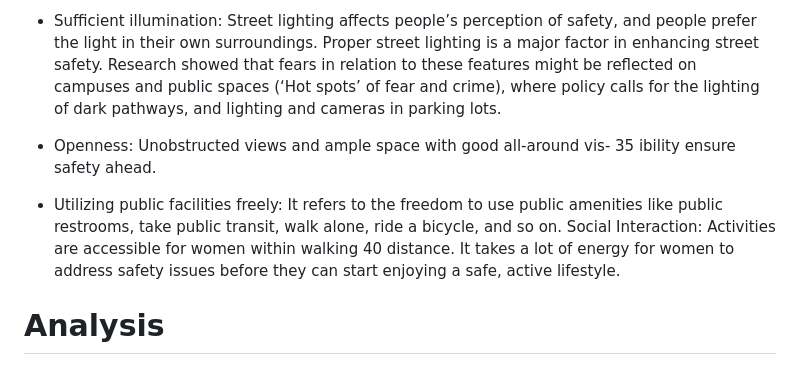
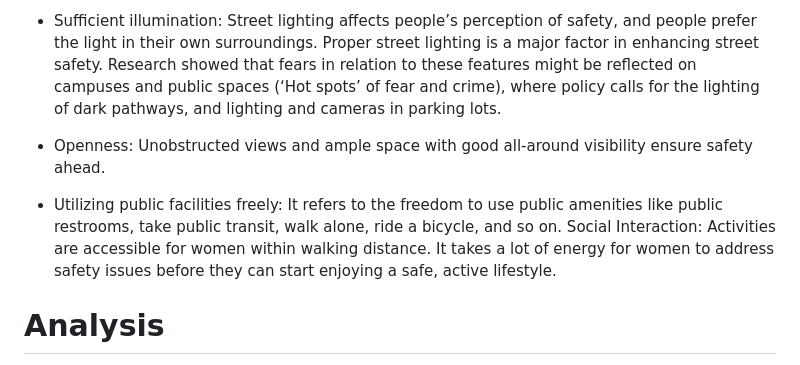
Before and after one commit to cyber-hbliu/capstone-women-public-safety, a Markdown page: README.md, the part around the change. GitHub-like rendering.

```diff
--- a/README.md
+++ b/README.md
@@ -19,10 +19,10 @@ Therefore, the requirements for women’s safety must be taken into consideratio
 A good public space atmosphere in a neighborhood has, from the point of view of giving women a sense of being safe and comfortable, the following characteristics:
 - Sufficient illumination: Street lighting affects people’s perception of safety, and people prefer the light in their own surroundings. Proper street lighting is a major factor in enhancing street safety. Research showed that fears in relation to these features might be reflected on campuses and public spaces (‘Hot spots’ of fear and crime), where policy calls for the lighting of dark pathways, and lighting and cameras in parking lots.
 
-- Openness: Unobstructed views and ample space with good all-around vis- 35 ibility ensure safety ahead.
+- Openness: Unobstructed views and ample space with good all-around visibility ensure safety ahead.
 
 - Utilizing public facilities freely: It refers to the freedom to use public amenities like public restrooms, take public transit, walk alone, ride a bicycle, and so on.
-Social Interaction: Activities are accessible for women within walking 40 distance. It takes a lot of energy for women to address safety issues before they
+Social Interaction: Activities are accessible for women within walking distance. It takes a lot of energy for women to address safety issues before they
 can start enjoying a safe, active lifestyle.
 
 # Analysis
```
